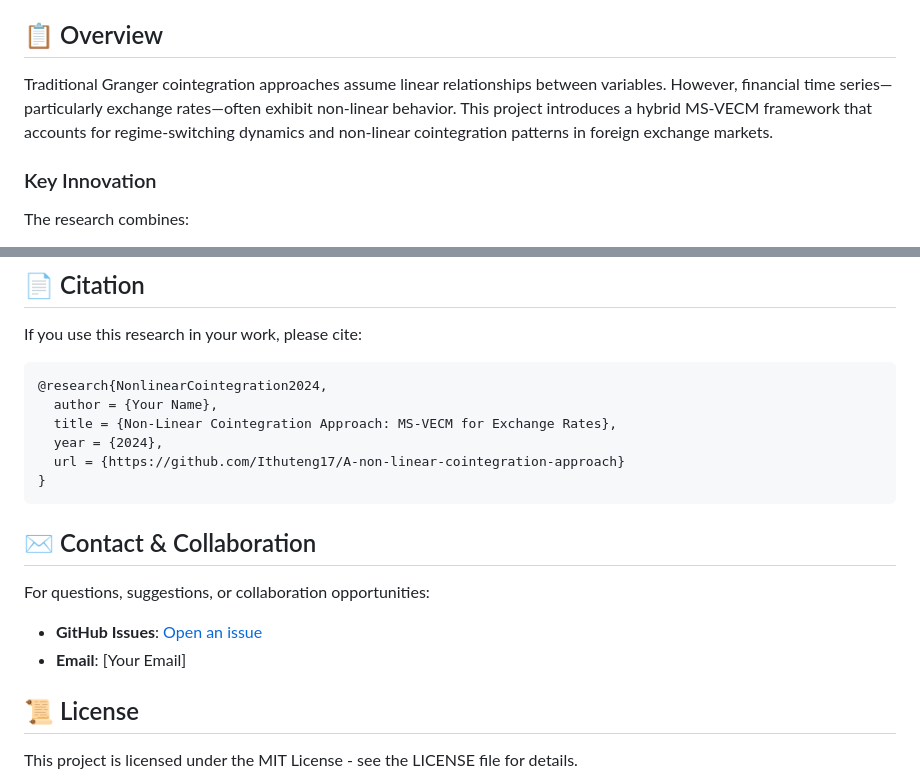
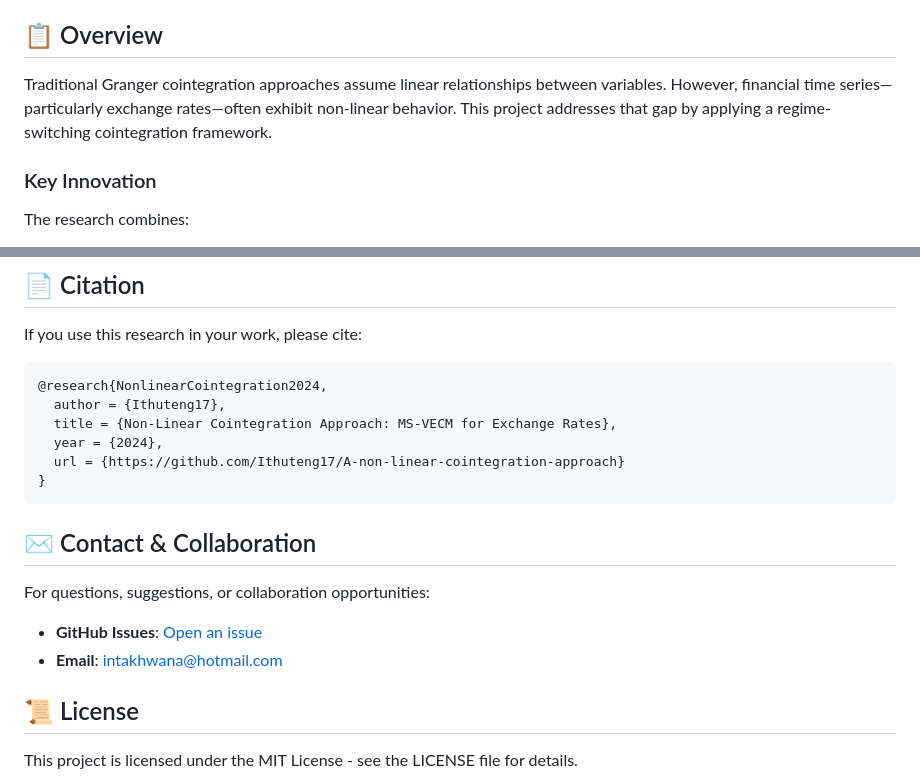
Before and after one commit to Ithuteng17/A-non-linear-cointegration-approach, a Markdown page: README.md, 2 parts joined by grey strips. GitHub-like rendering.

Commit message:
Update README citation author and contact details

````diff
--- a/README.md
+++ b/README.md
@@ -4,7 +4,7 @@ A comprehensive research project implementing a non-linear cointegration approac
 
 ## 📋 Overview
 
-Traditional Granger cointegration approaches assume linear relationships between variables. However, financial time series—particularly exchange rates—often exhibit non-linear behavior. This project introduces a hybrid MS-VECM framework that accounts for regime-switching dynamics and non-linear cointegration patterns in foreign exchange markets.
+Traditional Granger cointegration approaches assume linear relationships between variables. However, financial time series—particularly exchange rates—often exhibit non-linear behavior. This project addresses that gap by applying a regime-switching cointegration framework.
 
 ### Key Innovation
 The research combines:
@@ -116,7 +116,7 @@ If you use this research in your work, please cite:
 
 ```bibtex
 @research{NonlinearCointegration2024,
-  author = {Your Name},
+  author = {Ithuteng17},
   title = {Non-Linear Cointegration Approach: MS-VECM for Exchange Rates},
   year = {2024},
   url = {https://github.com/Ithuteng17/A-non-linear-cointegration-approach}
@@ -127,7 +127,7 @@ If you use this research in your work, please cite:
 
 For questions, suggestions, or collaboration opportunities:
 - **GitHub Issues**: [Open an issue](https://github.com/Ithuteng17/A-non-linear-cointegration-approach/issues)
-- **Email**: [Your Email]
+- **Email**: [intakhwana@hotmail.com](mailto:intakhwana@hotmail.com)
 
 ## 📜 License
 
````
